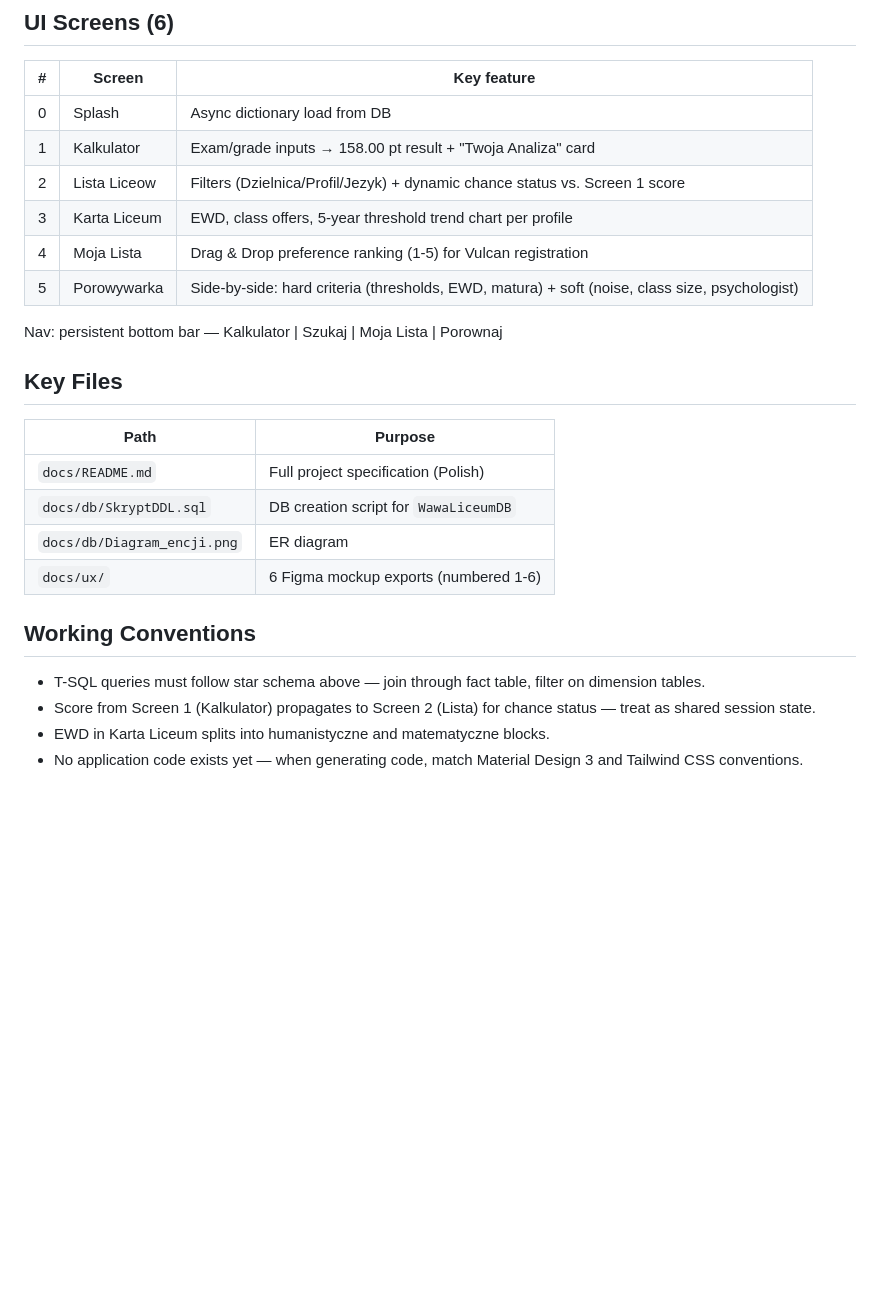
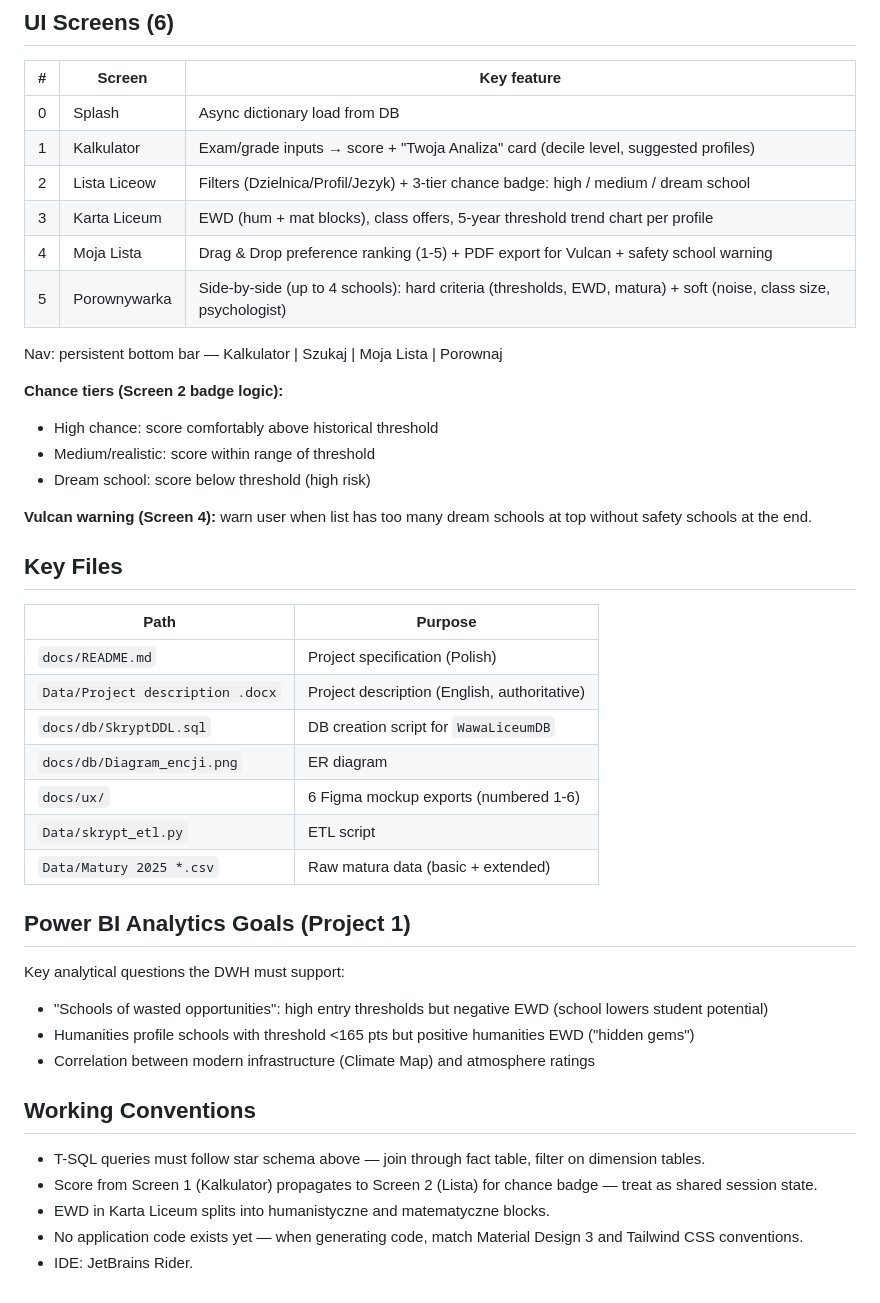
Before and after one commit to pd5132/WawaLiceum, a Markdown page: CLAUDE.md, the part around one of its changes. GitHub-like rendering; blank space fills up the shorter version.

```diff
--- a/CLAUDE.md
+++ b/CLAUDE.md
@@ -57,26 +67,44 @@ Certificate (max 100 pts):
 | # | Screen | Key feature |
 |---|--------|-------------|
 | 0 | Splash | Async dictionary load from DB |
-| 1 | Kalkulator | Exam/grade inputs → 158.00 pt result + "Twoja Analiza" card |
-| 2 | Lista Liceow | Filters (Dzielnica/Profil/Jezyk) + dynamic chance status vs. Screen 1 score |
-| 3 | Karta Liceum | EWD, class offers, 5-year threshold trend chart per profile |
-| 4 | Moja Lista | Drag & Drop preference ranking (1-5) for Vulcan registration |
-| 5 | Porowywarka | Side-by-side: hard criteria (thresholds, EWD, matura) + soft (noise, class size, psychologist) |
+| 1 | Kalkulator | Exam/grade inputs → score + "Twoja Analiza" card (decile level, suggested profiles) |
+| 2 | Lista Liceow | Filters (Dzielnica/Profil/Jezyk) + 3-tier chance badge: high / medium / dream school |
+| 3 | Karta Liceum | EWD (hum + mat blocks), class offers, 5-year threshold trend chart per profile |
+| 4 | Moja Lista | Drag & Drop preference ranking (1-5) + PDF export for Vulcan + safety school warning |
+| 5 | Porownywarka | Side-by-side (up to 4 schools): hard criteria (thresholds, EWD, matura) + soft (noise, class size, psychologist) |
 
 Nav: persistent bottom bar — Kalkulator | Szukaj | Moja Lista | Porownaj
+
+**Chance tiers (Screen 2 badge logic):**
+- High chance: score comfortably above historical threshold
+- Medium/realistic: score within range of threshold
+- Dream school: score below threshold (high risk)
+
+**Vulcan warning (Screen 4):** warn user when list has too many dream schools at top without safety schools at the end.
 
 ## Key Files
 
 | Path | Purpose |
 |------|---------|
-| `docs/README.md` | Full project specification (Polish) |
+| `docs/README.md` | Project specification (Polish) |
+| `Data/Project description .docx` | Project description (English, authoritative) |
 | `docs/db/SkryptDDL.sql` | DB creation script for `WawaLiceumDB` |
 | `docs/db/Diagram_encji.png` | ER diagram |
 | `docs/ux/` | 6 Figma mockup exports (numbered 1-6) |
+| `Data/skrypt_etl.py` | ETL script |
+| `Data/Matury 2025 *.csv` | Raw matura data (basic + extended) |
+
+## Power BI Analytics Goals (Project 1)
+
+Key analytical questions the DWH must support:
+- "Schools of wasted opportunities": high entry thresholds but negative EWD (school lowers student potential)
+- Humanities profile schools with threshold <165 pts but positive humanities EWD ("hidden gems")
+- Correlation between modern infrastructure (Climate Map) and atmosphere ratings
 
 ## Working Conventions
 
 - T-SQL queries must follow star schema above — join through fact table, filter on dimension tables.
-- Score from Screen 1 (Kalkulator) propagates to Screen 2 (Lista) for chance status — treat as shared session state.
+- Score from Screen 1 (Kalkulator) propagates to Screen 2 (Lista) for chance badge — treat as shared session state.
 - EWD in Karta Liceum splits into humanistyczne and matematyczne blocks.
 - No application code exists yet — when generating code, match Material Design 3 and Tailwind CSS conventions.
+- IDE: JetBrains Rider.
```
Also changed, not shown: other parts of CLAUDE.md (+17 -7 lines), docs/README.md (+5 -2 lines).
